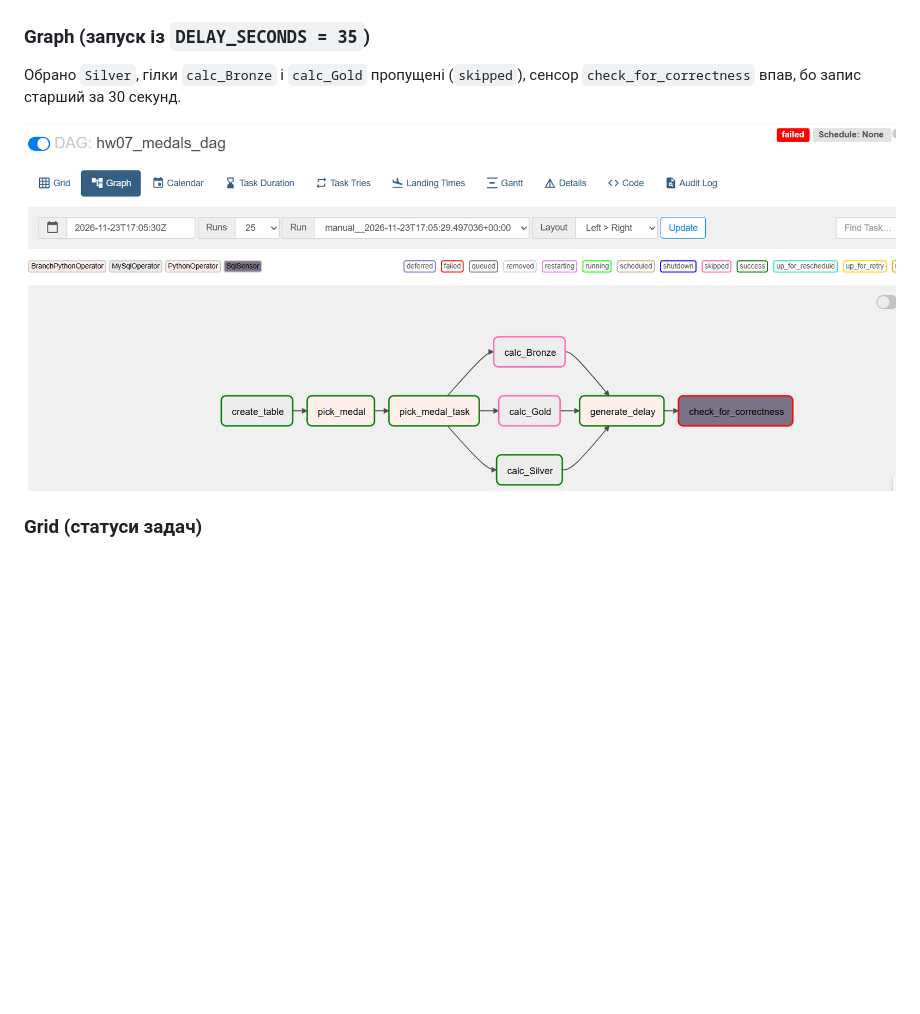
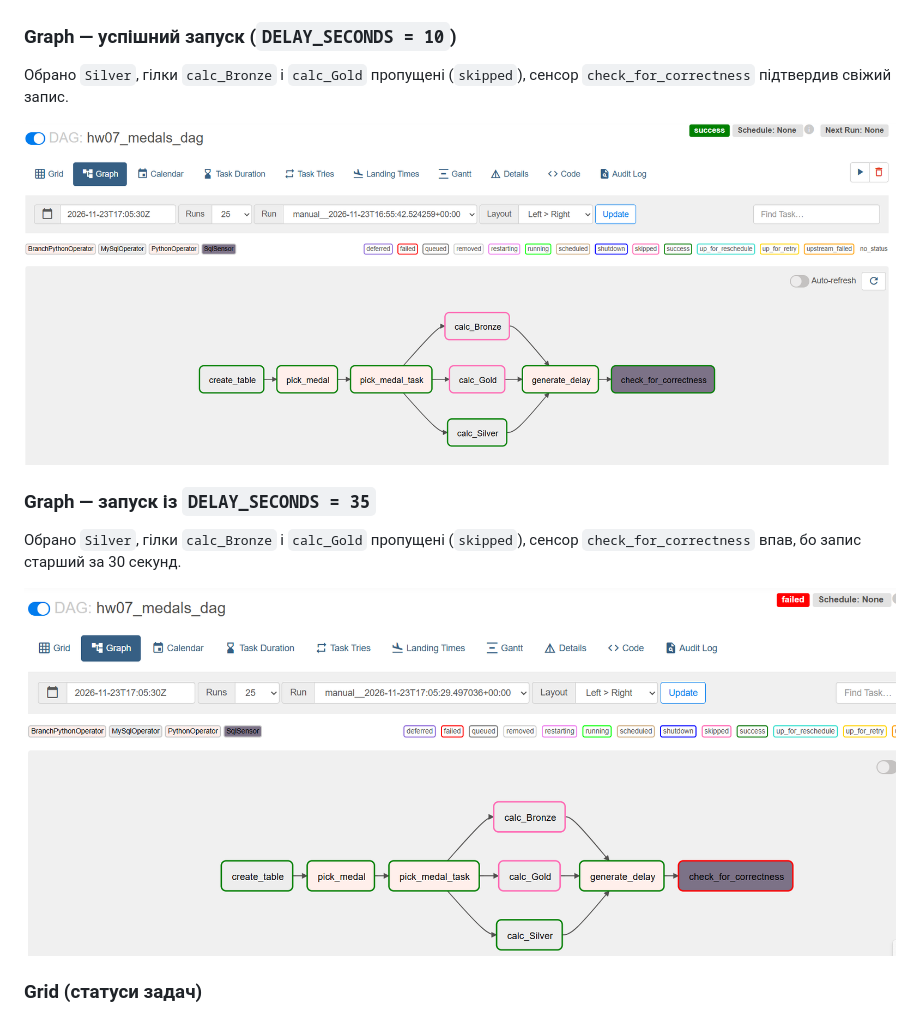
Before and after one commit to Ruskova-Lana/goit-de-hw-07, a Markdown page: README.md, the part around the change. Rendered like a GitHub page; pictures changed too: screenshots/graph_successful.png (added); blank space fills up the shorter version.

Commit message:
Add Graph screenshots for successful and failed runs

```diff
--- a/README.md
+++ b/README.md
@@ -77,10 +77,15 @@ create_table >> pick_medal >> pick_medal_task >> [calc_Bronze, calc_Silver, calc
 ### Grid: успішний запуск і запуск із затримкою 35 секунд
 ![Failed sensor](screenshots/tasks_35_seconds_failed.png)
 
-### Graph (запуск із `DELAY_SECONDS = 35`)
+### Graph — успішний запуск (`DELAY_SECONDS = 10`)
+Обрано `Silver`, гілки `calc_Bronze` і `calc_Gold` пропущені (`skipped`), сенсор `check_for_correctness` підтвердив свіжий запис.
+
+![Graph successful](screenshots/graph_successful.png)
+
+### Graph — запуск із `DELAY_SECONDS = 35`
 Обрано `Silver`, гілки `calc_Bronze` і `calc_Gold` пропущені (`skipped`), сенсор `check_for_correctness` впав, бо запис старший за 30 секунд.
 
-![Graph](screenshots/graph.png)
+![Graph failed](screenshots/graph_failed.png)
 
 ### Grid (статуси задач)
 ![Tasks](screenshots/tasks.png)
```
Also changed, not shown: screenshots/graph_failed.png (renamed from screenshots/graph.png).
